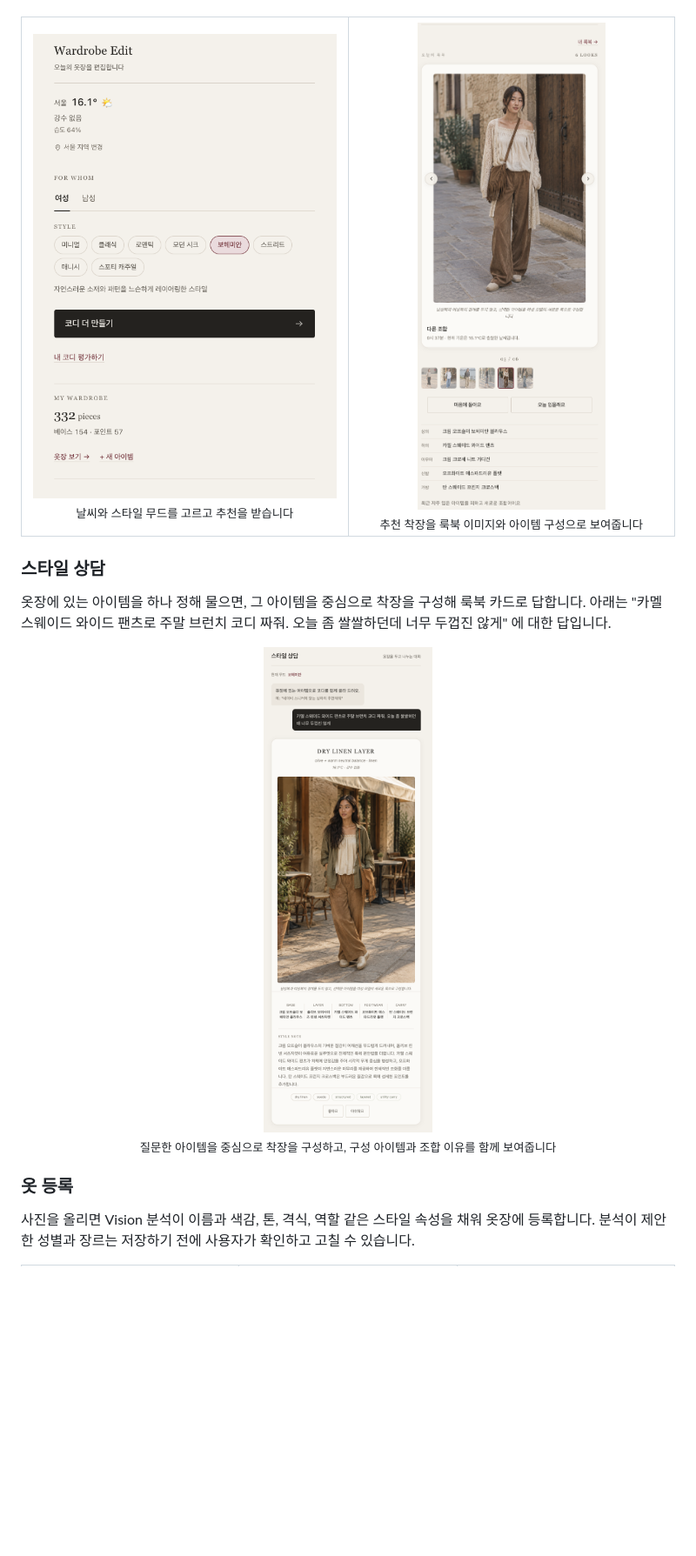
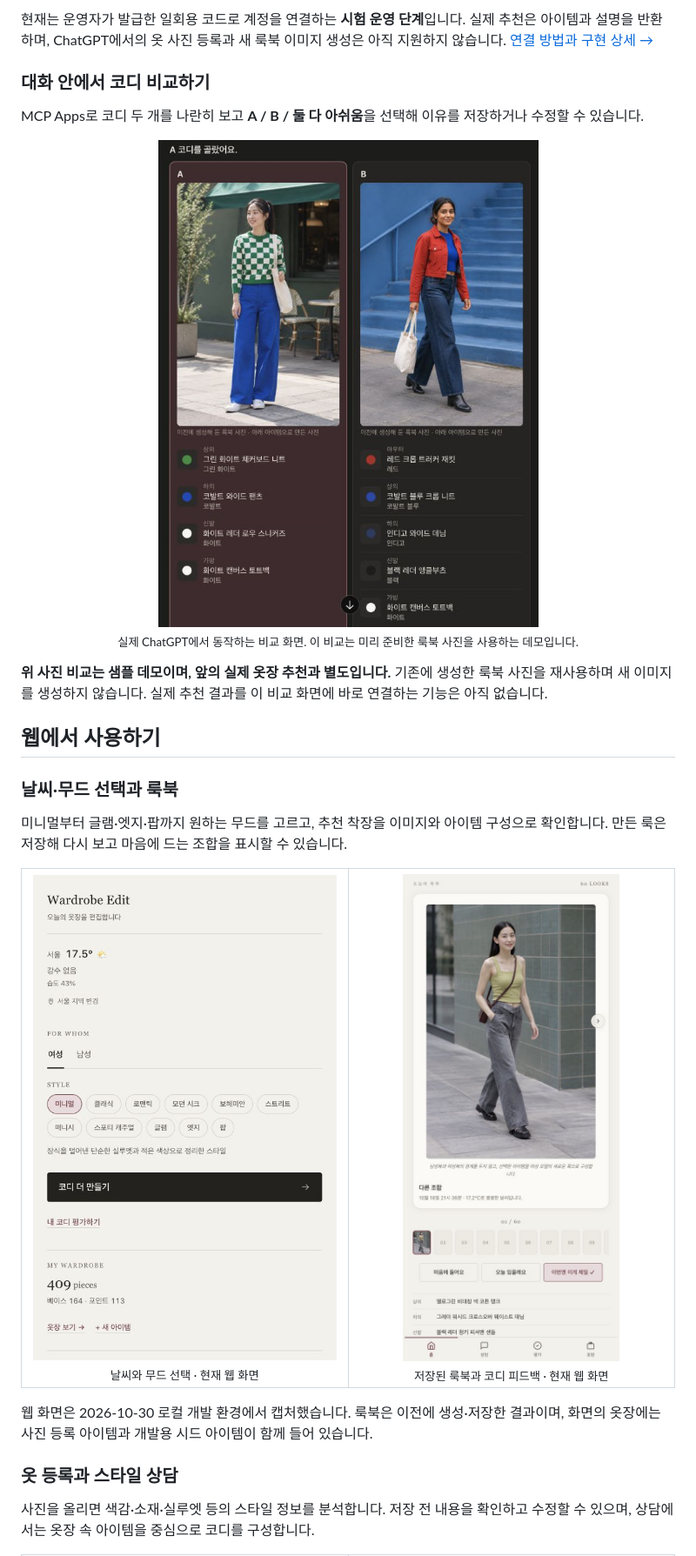
Before and after one commit to dasvador/style-engine, a Markdown page: README.md, the part around one of its changes. Shown at 87% size. GitHub-like rendering; pictures changed too: docs/images/chatgpt-comparison-2026-10.png (added), docs/images/home-lookbook-2026-10-30.png (added), docs/images/home-mood-2026-10-30.png (added); blank space fills up the shorter version.

Commit message:
docs: showcase ChatGPT integration and refresh web screenshots

```diff
--- a/README.md
+++ b/README.md
@@ -20,29 +37,40 @@ Wardrobe Edit은 사용자의 옷장과 그날의 상황을 바탕으로 코디
+현재는 운영자가 발급한 일회용 코드로 계정을 연결하는 **시험 운영 단계**입니다. 실제 추천은 아이템과 설명을 반환하며, ChatGPT에서의 옷 사진 등록과 새 룩북 이미지 생성은 아직 지원하지 않습니다. [연결 방법과 구현 상세 →](mcp/README.md#계정-연결live-모드)
+
+### 대화 안에서 코디 비교하기
+
+MCP Apps로 코디 두 개를 나란히 보고 **A / B / 둘 다 아쉬움**을 선택해 이유를 저장하거나 수정할 수 있습니다.
+
+<p align="center">
+  <img src="docs/images/chatgpt-comparison-2026-10.png" alt="ChatGPT 안에서 팝 코디 두 장을 비교하고 A를 선택해 저장한 화면" width="680"><br>
+  <sub>실제 ChatGPT에서 동작하는 비교 화면. 이 비교는 미리 준비한 룩북 사진을 사용하는 데모입니다.</sub>
+</p>
+
+**위 사진 비교는 샘플 데모이며, 앞의 실제 옷장 추천과 별도입니다.** 기존에 생성한 룩북 사진을 재사용하며 새 이미지를 생성하지 않습니다. 실제 추천 결과를 이 비교 화면에 바로 연결하는 기능은 아직 없습니다.
+
+## 웹에서 사용하기
+
+### 날씨·무드 선택과 룩북
+
+미니멀부터 글램·엣지·팝까지 원하는 무드를 고르고, 추천 착장을 이미지와 아이템 구성으로 확인합니다. 만든 룩은 저장해 다시 보고 마음에 드는 조합을 표시할 수 있습니다.
 
 <table>
   <tr>
     <td align="center" valign="top" width="50%">
-      <img src="docs/images/home-mood-2026-10-15.png" alt="홈 상단: 서울 날씨, 성별 선택, 스타일 무드 칩, 코디 더 만들기 버튼, 내 옷장 요약" width="100%"><br>
-      <sub>날씨와 스타일 무드를 고르고 추천을 받습니다</sub>
+      <img src="docs/images/home-mood-2026-10-30.png" alt="현재 웹 홈: 날씨와 여성 스타일 무드 11개, 추천 버튼과 옷장 요약" width="100%"><br>
+      <sub>날씨와 무드 선택 · 현재 웹 화면</sub>
     </td>
     <td align="center" valign="top" width="50%">
-      <img src="docs/images/home-lookbook-2026-10.png" alt="오늘의 룩북: 오프숄더 블라우스와 크로셰 가디건, 스웨이드 와이드 팬츠 착장 이미지, 상의·하의·아우터·신발·가방 구성과 추천 이유" width="100%"><br>
-      <sub>추천 착장을 룩북 이미지와 아이템 구성으로 보여줍니다</sub>
+      <img src="docs/images/home-lookbook-2026-10-30.png" alt="저장된 엣지 룩북: 컬러 상의와 데님 착장, 코디 이동과 선호 버튼" width="100%"><br>
+      <sub>저장된 룩북과 코디 피드백 · 현재 웹 화면</sub>
     </td>
   </tr>
 </table>
 
-### 스타일 상담
+웹 화면은 2026-10-30 로컬 개발 환경에서 캡처했습니다. 룩북은 이전에 생성·저장한 결과이며, 화면의 옷장에는 사진 등록 아이템과 개발용 시드 아이템이 함께 들어 있습니다.
 
-옷장에 있는 아이템을 하나 정해 물으면, 그 아이템을 중심으로 착장을 구성해 룩북 카드로 답합니다. 아래는 "카멜 스웨이드 와이드 팬츠로 주말 브런치 코디 짜줘. 오늘 좀 쌀쌀하던데 너무 두껍진 않게" 에 대한 답입니다.
+### 옷 등록과 스타일 상담
 
-<p align="center">
-  <img src="docs/images/chat-preview-2026-10-15.png" alt="상담 질문과 답변 룩북 카드: 크림 오프숄더 블라우스, 올리브 린넨 셔츠자켓, 카멜 스웨이드 와이드 팬츠, 에스파드리유 플랫, 탄 프린지 크로스백 착장 이미지와 구성 아이템, 스타일 노트, 소재 태그" width="400"><br>
-  <sub>질문한 아이템을 중심으로 착장을 구성하고, 구성 아이템과 조합 이유를 함께 보여줍니다</sub>
-</p>
-
-### 옷 등록
-
-사진을 올리면 Vision 분석이 이름과 색감, 톤, 격식, 역할 같은 스타일 속성을 채워 옷장에 등록합니다. 분석이 제안한 성별과 장르는 저장하기 전에 사용자가 확인하고 고칠 수 있습니다.
+사진을 올리면 색감·소재·실루엣 등의 스타일 정보를 분석합니다. 저장 전 내용을 확인하고 수정할 수 있으며, 상담에서는 옷장 속 아이템을 중심으로 코디를 구성합니다.
 
 <table>
   <tr>
```
Also changed, not shown: other parts of README.md (+38 -34 lines), mcp/README.md (+3 -3 lines), docs/images/chatgpt-connected-2026-10.png (added).
